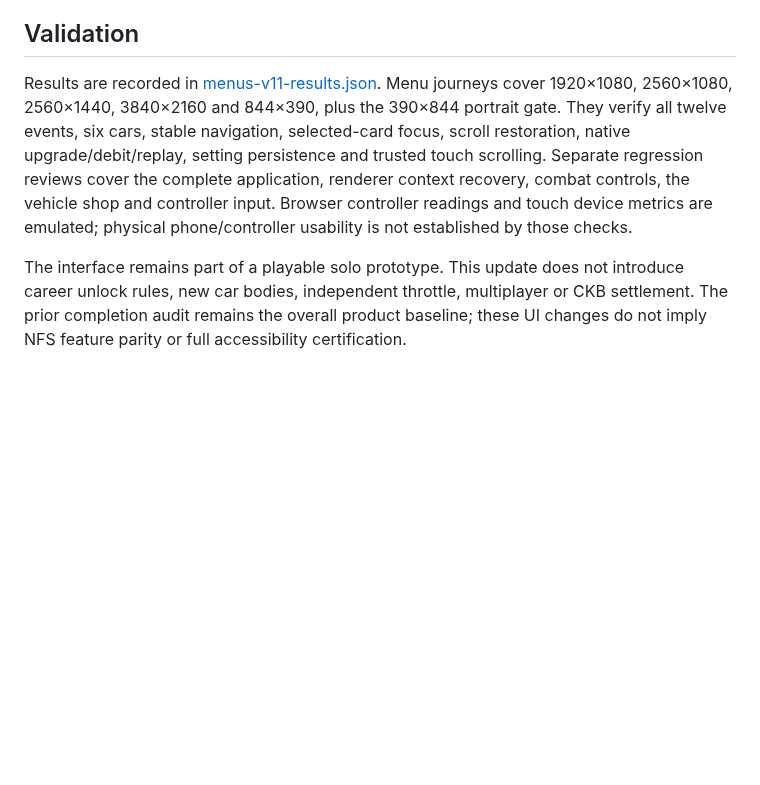
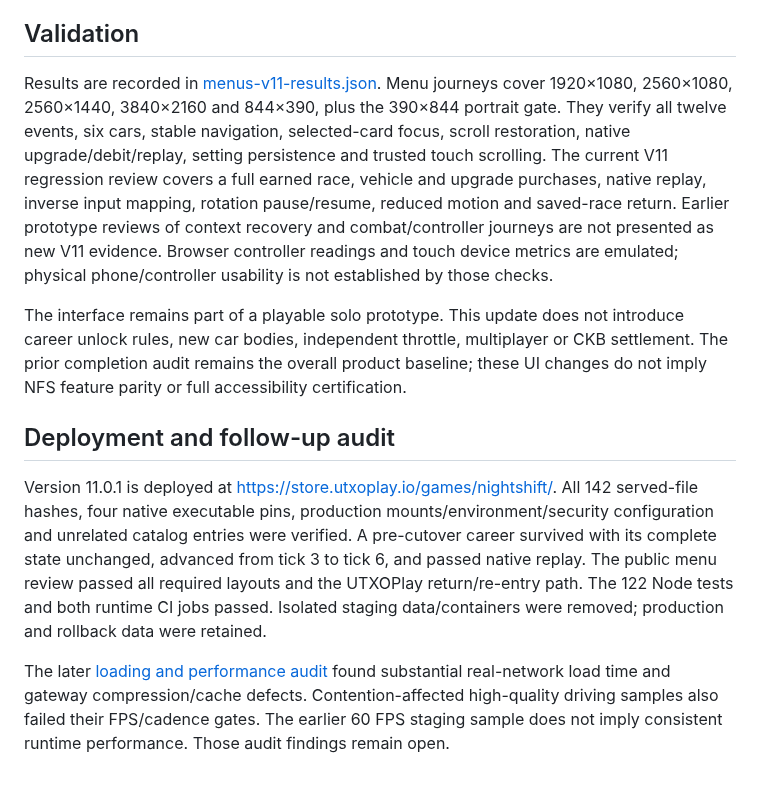
Before and after one commit to UTXOPlay/NIGHTSHIFT, a Markdown page: docs/menu-design-v11.md, the part around the change. Rendered like a GitHub page; blank space fills up the shorter version.

Commit message:
docs: record live menu validation and loading performance audit

```diff
--- a/docs/menu-design-v11.md
+++ b/docs/menu-design-v11.md
@@ -28,6 +28,12 @@ Map browsing uses clipped scrolling deliberately. Tests therefore check the view
 
 ## Validation
 
-Results are recorded in [menus-v11-results.json](menus-v11-results.json). Menu journeys cover 1920×1080, 2560×1080, 2560×1440, 3840×2160 and 844×390, plus the 390×844 portrait gate. They verify all twelve events, six cars, stable navigation, selected-card focus, scroll restoration, native upgrade/debit/replay, setting persistence and trusted touch scrolling. Separate regression reviews cover the complete application, renderer context recovery, combat controls, the vehicle shop and controller input. Browser controller readings and touch device metrics are emulated; physical phone/controller usability is not established by those checks.
+Results are recorded in [menus-v11-results.json](menus-v11-results.json). Menu journeys cover 1920×1080, 2560×1080, 2560×1440, 3840×2160 and 844×390, plus the 390×844 portrait gate. They verify all twelve events, six cars, stable navigation, selected-card focus, scroll restoration, native upgrade/debit/replay, setting persistence and trusted touch scrolling. The current V11 regression review covers a full earned race, vehicle and upgrade purchases, native replay, inverse input mapping, rotation pause/resume, reduced motion and saved-race return. Earlier prototype reviews of context recovery and combat/controller journeys are not presented as new V11 evidence. Browser controller readings and touch device metrics are emulated; physical phone/controller usability is not established by those checks.
 
 The interface remains part of a playable solo prototype. This update does not introduce career unlock rules, new car bodies, independent throttle, multiplayer or CKB settlement. The prior completion audit remains the overall product baseline; these UI changes do not imply NFS feature parity or full accessibility certification.
+
+## Deployment and follow-up audit
+
+Version 11.0.1 is deployed at https://store.utxoplay.io/games/nightshift/. All 142 served-file hashes, four native executable pins, production mounts/environment/security configuration and unrelated catalog entries were verified. A pre-cutover career survived with its complete state unchanged, advanced from tick 3 to tick 6, and passed native replay. The public menu review passed all required layouts and the UTXOPlay return/re-entry path. The 122 Node tests and both runtime CI jobs passed. Isolated staging data/containers were removed; production and rollback data were retained.
+
+The later [loading and performance audit](performance-loading-audit-v11.md) found substantial real-network load time and gateway compression/cache defects. Contention-affected high-quality driving samples also failed their FPS/cadence gates. The earlier 60 FPS staging sample does not imply consistent runtime performance. Those audit findings remain open.
```
Also changed, not shown: docs/performance-loading-audit-v11.md (added, +83 -0 lines), docs/screenshots/menu-mobile-v11.0.1.png (added), docs/screenshots/menu-settings-v11.0.1.png (added), 6 other files.
